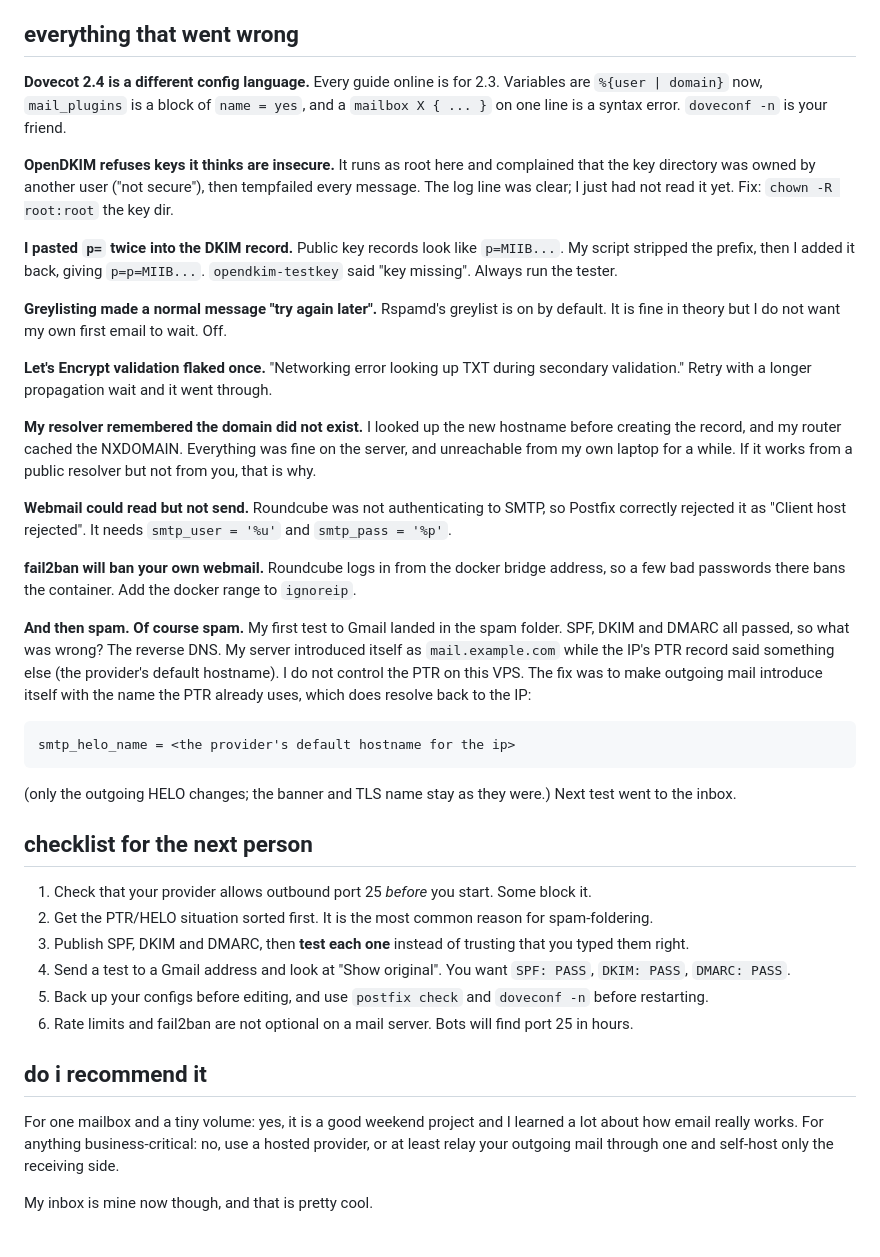
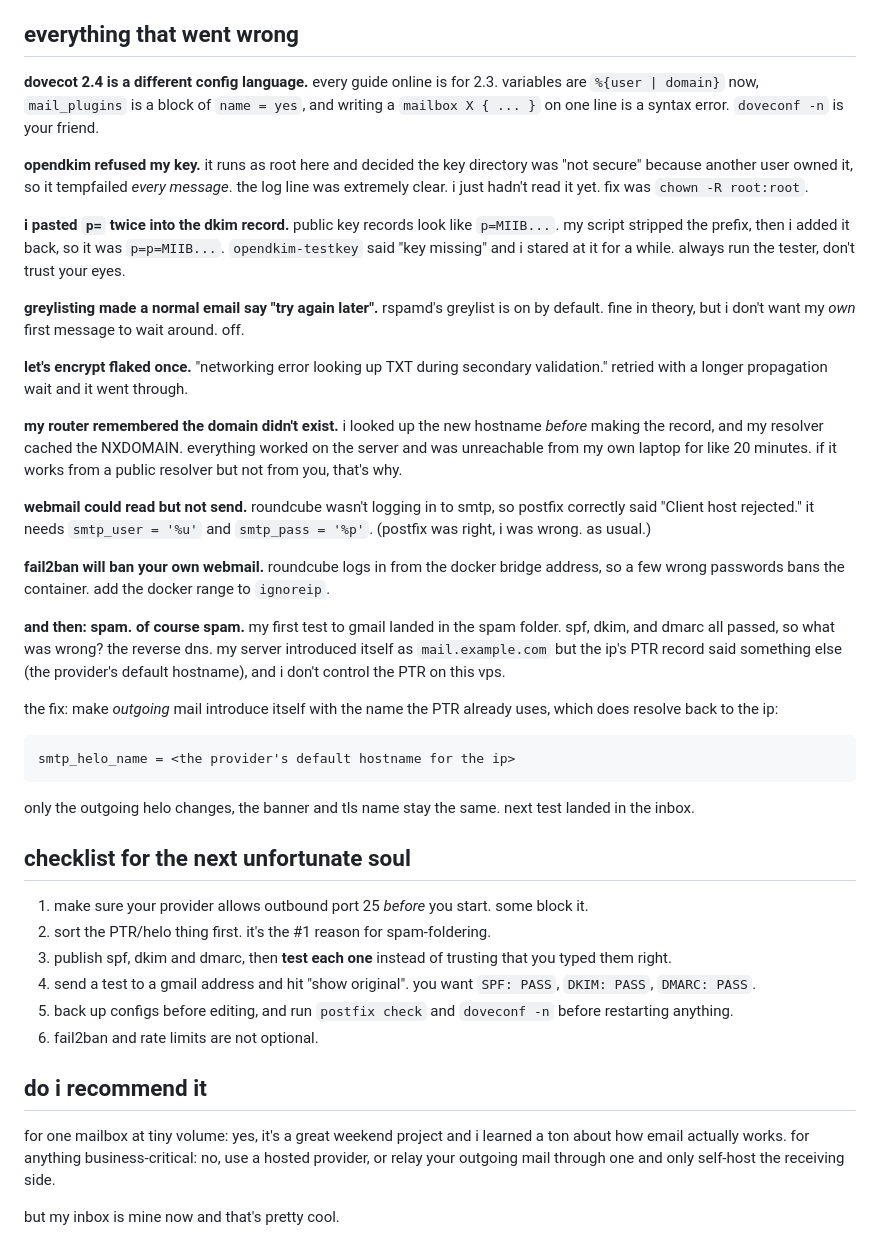
Before and after one commit to TogiFerretFerret/Profile-Website, a Markdown page: posts/post16.md, the part around one of its changes. Drawn GitHub-style.

````diff
--- a/posts/post16.md
+++ b/posts/post16.md
@@ -74,41 +72,43 @@ and two extra listeners in `master.cf`: submission (587, STARTTLS) and smtps (46
 
 ## everything that went wrong
 
-**Dovecot 2.4 is a different config language.** Every guide online is for 2.3. Variables are `%{user | domain}` now, `mail_plugins` is a block of `name = yes`, and a `mailbox X { ... }` on one line is a syntax error. `doveconf -n` is your friend.
+**dovecot 2.4 is a different config language.** every guide online is for 2.3. variables are `%{user | domain}` now, `mail_plugins` is a block of `name = yes`, and writing a `mailbox X { ... }` on one line is a syntax error. `doveconf -n` is your friend.
 
-**OpenDKIM refuses keys it thinks are insecure.** It runs as root here and complained that the key directory was owned by another user ("not secure"), then tempfailed every message. The log line was clear; I just had not read it yet. Fix: `chown -R root:root` the key dir.
+**opendkim refused my key.** it runs as root here and decided the key directory was "not secure" because another user owned it, so it tempfailed *every message*. the log line was extremely clear. i just hadn't read it yet. fix was `chown -R root:root`.
 
-**I pasted `p=` twice into the DKIM record.** Public key records look like `p=MIIB...`. My script stripped the prefix, then I added it back, giving `p=p=MIIB...`. `opendkim-testkey` said "key missing". Always run the tester.
+**i pasted `p=` twice into the dkim record.** public key records look like `p=MIIB...`. my script stripped the prefix, then i added it back, so it was `p=p=MIIB...`. `opendkim-testkey` said "key missing" and i stared at it for a while. always run the tester, don't trust your eyes.
 
-**Greylisting made a normal message "try again later".** Rspamd's greylist is on by default. It is fine in theory but I do not want my own first email to wait. Off.
+**greylisting made a normal email say "try again later".** rspamd's greylist is on by default. fine in theory, but i don't want my *own* first message to wait around. off.
 
-**Let's Encrypt validation flaked once.** "Networking error looking up TXT during secondary validation." Retry with a longer propagation wait and it went through.
+**let's encrypt flaked once.** "networking error looking up TXT during secondary validation." retried with a longer propagation wait and it went through.
 
-**My resolver remembered the domain did not exist.** I looked up the new hostname before creating the record, and my router cached the NXDOMAIN. Everything was fine on the server, and unreachable from my own laptop for a while. If it works from a public resolver but not from you, that is why.
+**my router remembered the domain didn't exist.** i looked up the new hostname *before* making the record, and my resolver cached the NXDOMAIN. everything worked on the server and was unreachable from my own laptop for like 20 minutes. if it works from a public resolver but not from you, that's why.
 
-**Webmail could read but not send.** Roundcube was not authenticating to SMTP, so Postfix correctly rejected it as "Client host rejected". It needs `smtp_user = '%u'` and `smtp_pass = '%p'`.
+**webmail could read but not send.** roundcube wasn't logging in to smtp, so postfix correctly said "Client host rejected." it needs `smtp_user = '%u'` and `smtp_pass = '%p'`. (postfix was right, i was wrong. as usual.)
 
-**fail2ban will ban your own webmail.** Roundcube logs in from the docker bridge address, so a few bad passwords there bans the container. Add the docker range to `ignoreip`.
+**fail2ban will ban your own webmail.** roundcube logs in from the docker bridge address, so a few wrong passwords bans the container. add the docker range to `ignoreip`.
 
-**And then spam. Of course spam.** My first test to Gmail landed in the spam folder. SPF, DKIM and DMARC all passed, so what was wrong? The reverse DNS. My server introduced itself as `mail.example.com` while the IP's PTR record said something else (the provider's default hostname). I do not control the PTR on this VPS. The fix was to make outgoing mail introduce itself with the name the PTR already uses, which does resolve back to the IP:
+**and then: spam. of course spam.** my first test to gmail landed in the spam folder. spf, dkim, and dmarc all passed, so what was wrong? the reverse dns. my server introduced itself as `mail.example.com` but the ip's PTR record said something else (the provider's default hostname), and i don't control the PTR on this vps.
+
+the fix: make *outgoing* mail introduce itself with the name the PTR already uses, which does resolve back to the ip:
 
 ```
 smtp_helo_name = <the provider's default hostname for the ip>
 ```
 
-(only the outgoing HELO changes; the banner and TLS name stay as they were.) Next test went to the inbox.
+only the outgoing helo changes, the banner and tls name stay the same. next test landed in the inbox.
 
-## checklist for the next person
+## checklist for the next unfortunate soul
 
-1. Check that your provider allows outbound port 25 *before* you start. Some block it.
-2. Get the PTR/HELO situation sorted first. It is the most common reason for spam-foldering.
-3. Publish SPF, DKIM and DMARC, then **test each one** instead of trusting that you typed them right.
-4. Send a test to a Gmail address and look at "Show original". You want `SPF: PASS`, `DKIM: PASS`, `DMARC: PASS`.
-5. Back up your configs before editing, and use `postfix check` and `doveconf -n` before restarting.
-6. Rate limits and fail2ban are not optional on a mail server. Bots will find port 25 in hours.
+1. make sure your provider allows outbound port 25 *before* you start. some block it.
+2. sort the PTR/helo thing first. it's the #1 reason for spam-foldering.
+3. publish spf, dkim and dmarc, then **test each one** instead of trusting that you typed them right.
+4. send a test to a gmail address and hit "show original". you want `SPF: PASS`, `DKIM: PASS`, `DMARC: PASS`.
+5. back up configs before editing, and run `postfix check` and `doveconf -n` before restarting anything.
+6. fail2ban and rate limits are not optional.
 
 ## do i recommend it
 
-For one mailbox and a tiny volume: yes, it is a good weekend project and I learned a lot about how email really works. For anything business-critical: no, use a hosted provider, or at least relay your outgoing mail through one and self-host only the receiving side.
+for one mailbox at tiny volume: yes, it's a great weekend project and i learned a ton about how email actually works. for anything business-critical: no, use a hosted provider, or relay your outgoing mail through one and only self-host the receiving side.
 
-My inbox is mine now though, and that is pretty cool.
+but my inbox is mine now and that's pretty cool.
````
Also changed, not shown: other parts of posts/post16.md (+38 -40 lines).
